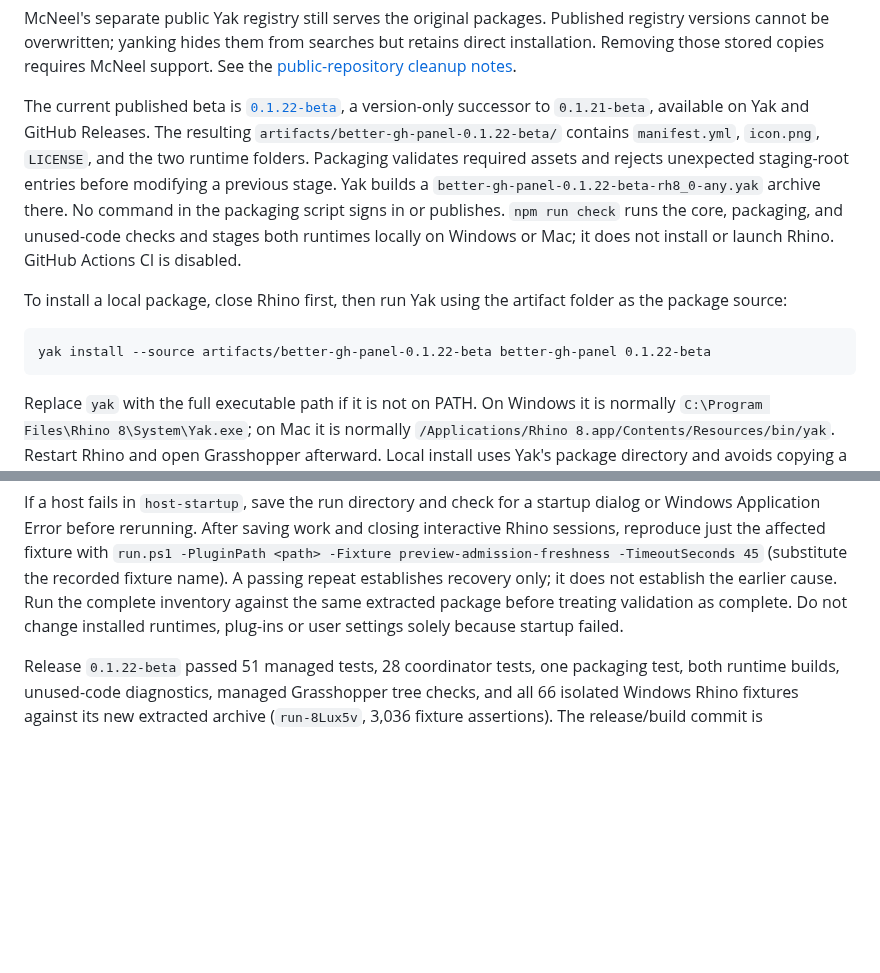
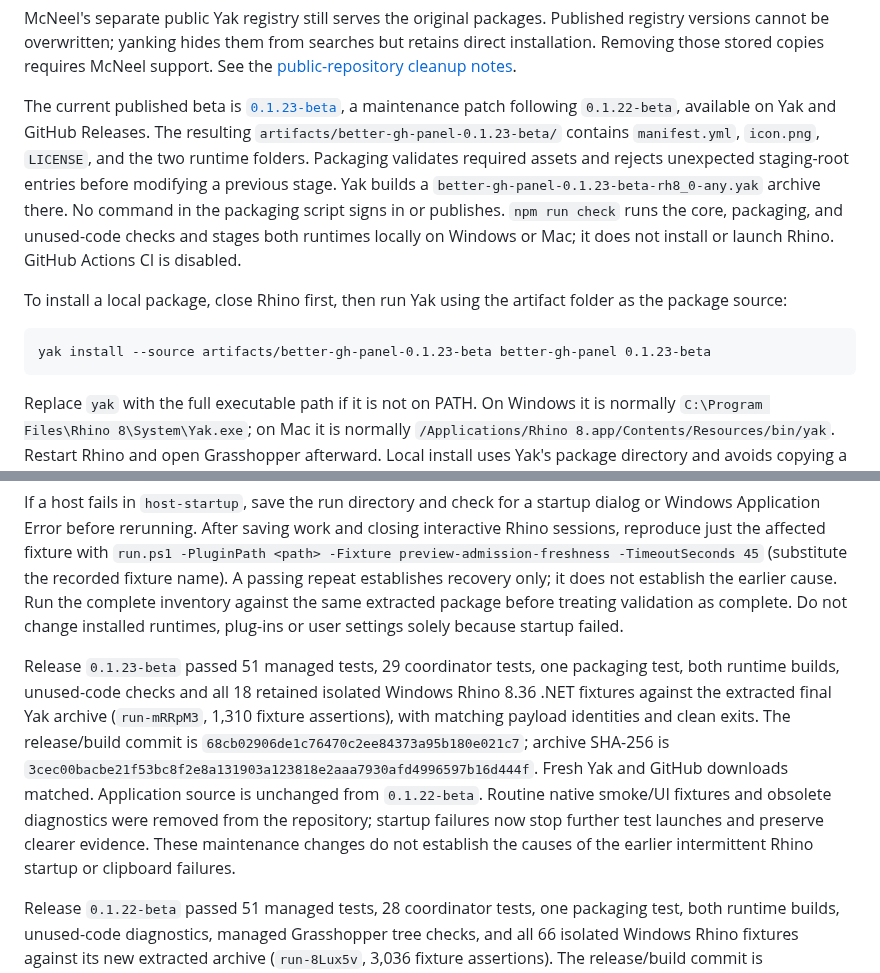
Before and after one commit to tsoumdoa/better-gh-panel, a Markdown page: docs/packaging.md, 2 parts joined by grey strips. Rendered like a GitHub page; blank space fills up the shorter version.

````diff
--- a/docs/packaging.md
+++ b/docs/packaging.md
@@ -16,12 +16,12 @@ Packaging finds Yak in the standard Rhino 8 installation. On a machine without R
 
 McNeel's separate public Yak registry still serves the original packages. Published registry versions cannot be overwritten; yanking hides them from searches but retains direct installation. Removing those stored copies requires McNeel support. See the [public-repository cleanup notes](maintainability.md#public-repository-cleanup).
 
-The current published beta is [`0.1.22-beta`](https://github.com/tsoumdoa/better-gh-panel/releases/tag/v0.1.22-beta), a version-only successor to `0.1.21-beta`, available on Yak and GitHub Releases. The resulting `artifacts/better-gh-panel-0.1.22-beta/` contains `manifest.yml`, `icon.png`, `LICENSE`, and the two runtime folders. Packaging validates required assets and rejects unexpected staging-root entries before modifying a previous stage. Yak builds a `better-gh-panel-0.1.22-beta-rh8_0-any.yak` archive there. No command in the packaging script signs in or publishes. `npm run check` runs the core, packaging, and unused-code checks and stages both runtimes locally on Windows or Mac; it does not install or launch Rhino. GitHub Actions CI is disabled.
+The current published beta is [`0.1.23-beta`](https://github.com/tsoumdoa/better-gh-panel/releases/tag/v0.1.23-beta), a maintenance patch following `0.1.22-beta`, available on Yak and GitHub Releases. The resulting `artifacts/better-gh-panel-0.1.23-beta/` contains `manifest.yml`, `icon.png`, `LICENSE`, and the two runtime folders. Packaging validates required assets and rejects unexpected staging-root entries before modifying a previous stage. Yak builds a `better-gh-panel-0.1.23-beta-rh8_0-any.yak` archive there. No command in the packaging script signs in or publishes. `npm run check` runs the core, packaging, and unused-code checks and stages both runtimes locally on Windows or Mac; it does not install or launch Rhino. GitHub Actions CI is disabled.
 
 To install a local package, close Rhino first, then run Yak using the artifact folder as the package source:
 
 ```text
-yak install --source artifacts/better-gh-panel-0.1.22-beta better-gh-panel 0.1.22-beta
+yak install --source artifacts/better-gh-panel-0.1.23-beta better-gh-panel 0.1.23-beta
 ```
 
 Replace `yak` with the full executable path if it is not on PATH. On Windows it is normally `C:\Program Files\Rhino 8\System\Yak.exe`; on Mac it is normally `/Applications/Rhino 8.app/Contents/Resources/bin/yak`. Restart Rhino and open Grasshopper afterward. Local install uses Yak's package directory and avoids copying a second `.gha` into the Grasshopper Libraries folder.
@@ -31,6 +31,8 @@ For native validation, run `tests/BetterGhPanel.RhinoSmoke/run.ps1 -PluginPath <
 The current native inventory contains 18 focused regressions for capture safety, geometry ownership, reentrant drawing, resource disposal and native clipboard integrity. Routine UI, layout, menu, formatting, selection and general behavior smoke tests have been removed, together with the obsolete diagnostic probes. There is no separate smoke suite. Each remaining fixture starts a fresh Rhino process to isolate native crashes; use `-Fixture <name>` for a targeted check. The historical 66-fixture release results below describe the previous inventory.
 
 If a host fails in `host-startup`, save the run directory and check for a startup dialog or Windows Application Error before rerunning. After saving work and closing interactive Rhino sessions, reproduce just the affected fixture with `run.ps1 -PluginPath <path> -Fixture preview-admission-freshness -TimeoutSeconds 45` (substitute the recorded fixture name). A passing repeat establishes recovery only; it does not establish the earlier cause. Run the complete inventory against the same extracted package before treating validation as complete. Do not change installed runtimes, plug-ins or user settings solely because startup failed.
+
+Release `0.1.23-beta` passed 51 managed tests, 29 coordinator tests, one packaging test, both runtime builds, unused-code checks and all 18 retained isolated Windows Rhino 8.36 .NET fixtures against the extracted final Yak archive (`run-mRRpM3`, 1,310 fixture assertions), with matching payload identities and clean exits. The release/build commit is `68cb02906de1c76470c2ee84373a95b180e021c7`; archive SHA-256 is `3cec00bacbe21f53bc8f2e8a131903a123818e2aaa7930afd4996597b16d444f`. Fresh Yak and GitHub downloads matched. Application source is unchanged from `0.1.22-beta`. Routine native smoke/UI fixtures and obsolete diagnostics were removed from the repository; startup failures now stop further test launches and preserve clearer evidence. These maintenance changes do not establish the causes of the earlier intermittent Rhino startup or clipboard failures.
 
 Release `0.1.22-beta` passed 51 managed tests, 28 coordinator tests, one packaging test, both runtime builds, unused-code diagnostics, managed Grasshopper tree checks, and all 66 isolated Windows Rhino fixtures against its new extracted archive (`run-8Lux5v`, 3,036 fixture assertions). The release/build commit is `8501653040b32f210a9564caac99225d5265f3e8`; archive SHA-256 is `1d18385dd8a29291607b760a149af320b780bea98b07e912041efe45fc7f169c`. Fresh Yak and GitHub downloads matched. Application code is unchanged from `0.1.21-beta`; the earlier unresolved clipboard failures and host coverage gaps below remain documented.
 
````
Also changed, not shown: README.md (+4 -2 lines).
